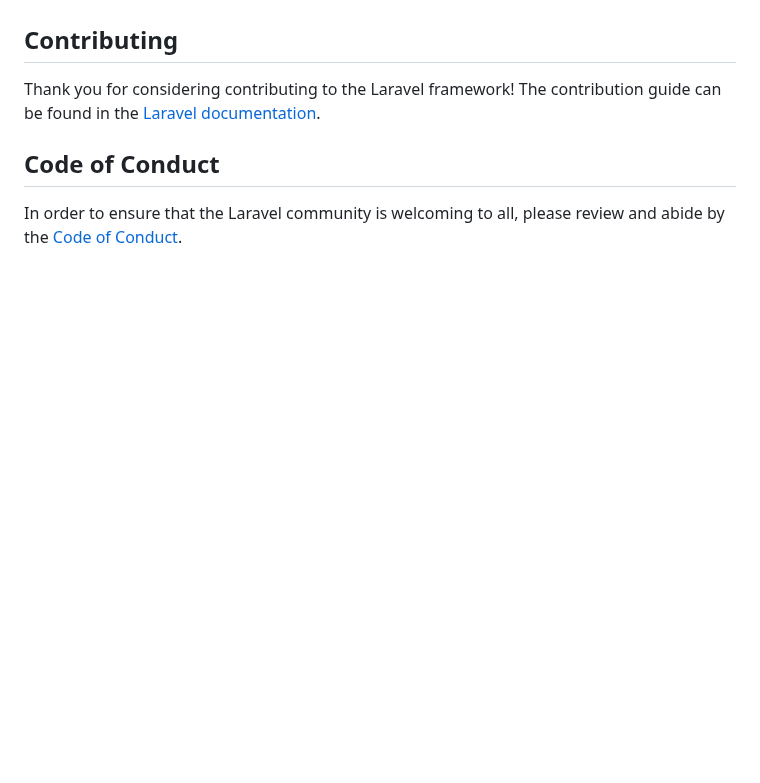
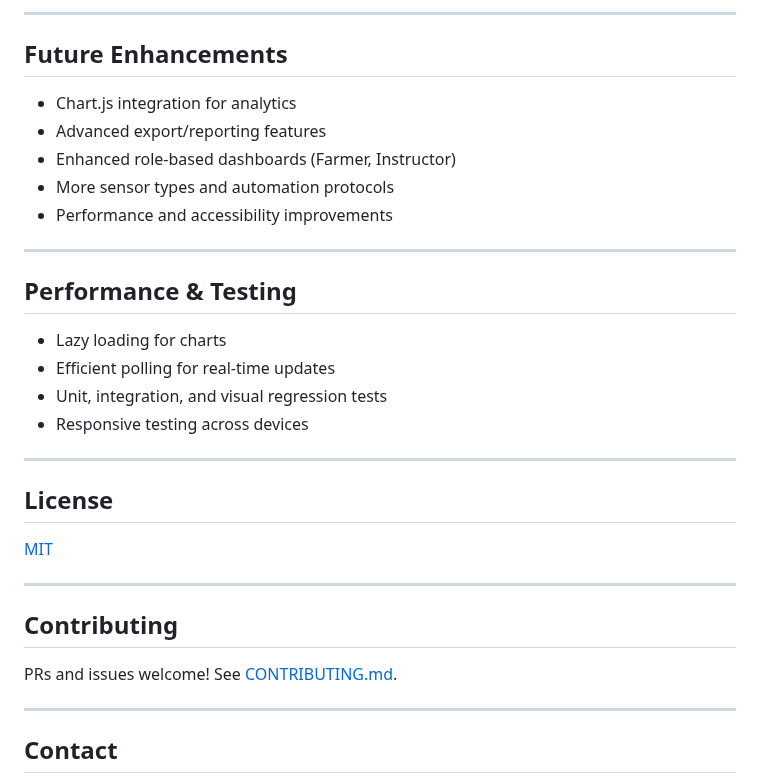
Before and after one commit to Vertexcore-AI/ERP, a Markdown page: README.md, the part around one of its changes. Drawn GitHub-style; blank space fills up the shorter version.

```diff
--- a/README.md
+++ b/README.md
@@ -51,9 +128,35 @@ We would like to extend our thanks to the following sponsors for funding Laravel
+---
+
+## Future Enhancements
+
+- Chart.js integration for analytics
+- Advanced export/reporting features
+- Enhanced role-based dashboards (Farmer, Instructor)
+- More sensor types and automation protocols
+- Performance and accessibility improvements
+
+---
+
+## Performance & Testing
+
+- Lazy loading for charts
+- Efficient polling for real-time updates
+- Unit, integration, and visual regression tests
+- Responsive testing across devices
+
+---
+
+## License
+
+[MIT](LICENSE)
+
+---
 
 ## Contributing
 
-Thank you for considering contributing to the Laravel framework! The contribution guide can be found in the [Laravel documentation](https://laravel.com/docs/contributions).
+PRs and issues welcome! See [CONTRIBUTING.md](CONTRIBUTING.md).
 
-## Code of Conduct
+---
 
-In order to ensure that the Laravel community is welcoming to all, please review and abide by the [Code of Conduct](https://laravel.com/docs/contributions#code-of-conduct).
+## Contact
 
```
Also changed, not shown: other parts of README.md (+115 -51 lines).
